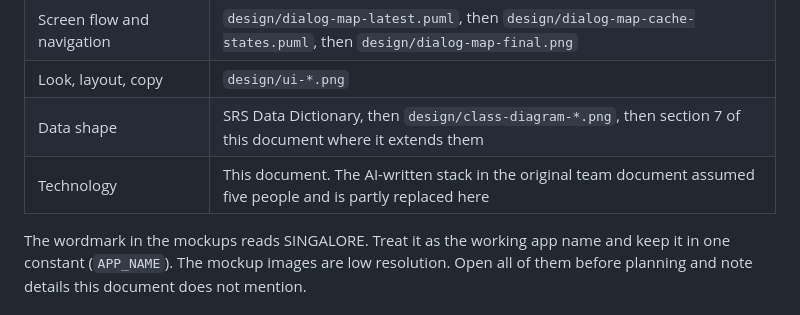
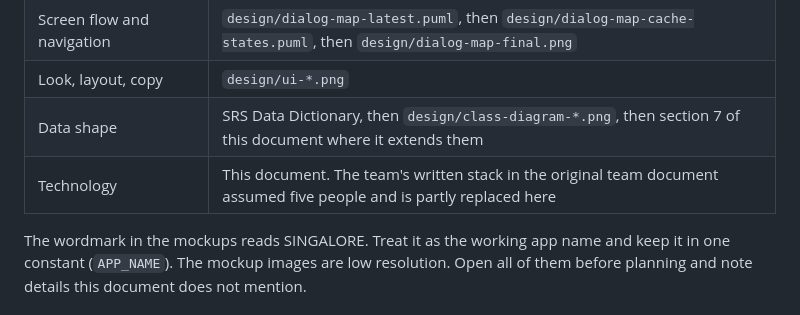
Before and after one commit to myradvd/singalore, a Markdown page: docs/DESIGN_DECISIONS.md, the part around the change. GitHub-like rendering.

```diff
--- a/docs/DESIGN_DECISIONS.md
+++ b/docs/DESIGN_DECISIONS.md
@@ -16,7 +16,7 @@ Source precedence when files disagree:
 | Screen flow and navigation | `design/dialog-map-latest.puml`, then `design/dialog-map-cache-states.puml`, then `design/dialog-map-final.png` |
 | Look, layout, copy | `design/ui-*.png` |
 | Data shape | SRS Data Dictionary, then `design/class-diagram-*.png`, then section 7 of this document where it extends them |
-| Technology | This document. The AI-written stack in the original team document assumed five people and is partly replaced here |
+| Technology | This document. The team's written stack in the original team document assumed five people and is partly replaced here |
 
 The wordmark in the mockups reads SINGALORE. Treat it as the working app name and keep it in one constant (`APP_NAME`).
 The mockup images are low resolution. Open all of them before planning and note details this document does not mention.
```
